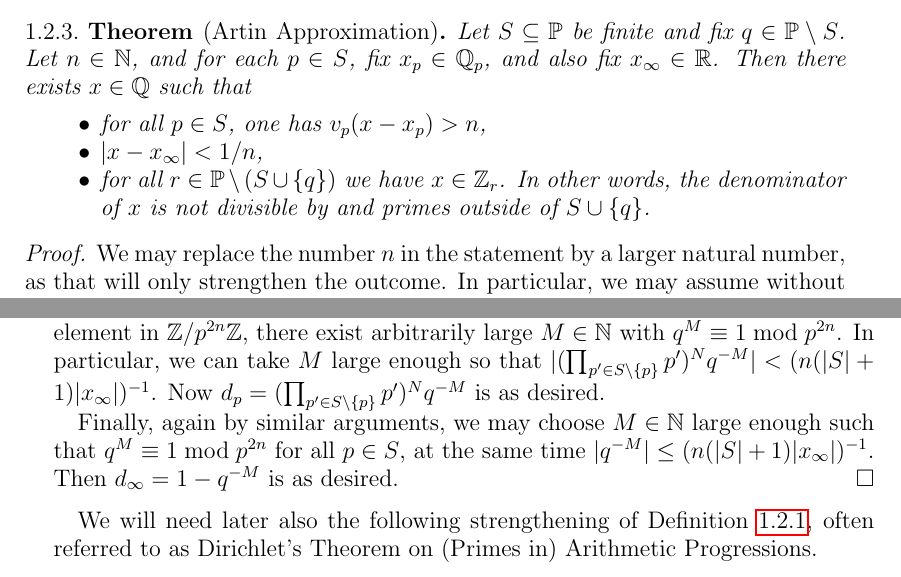
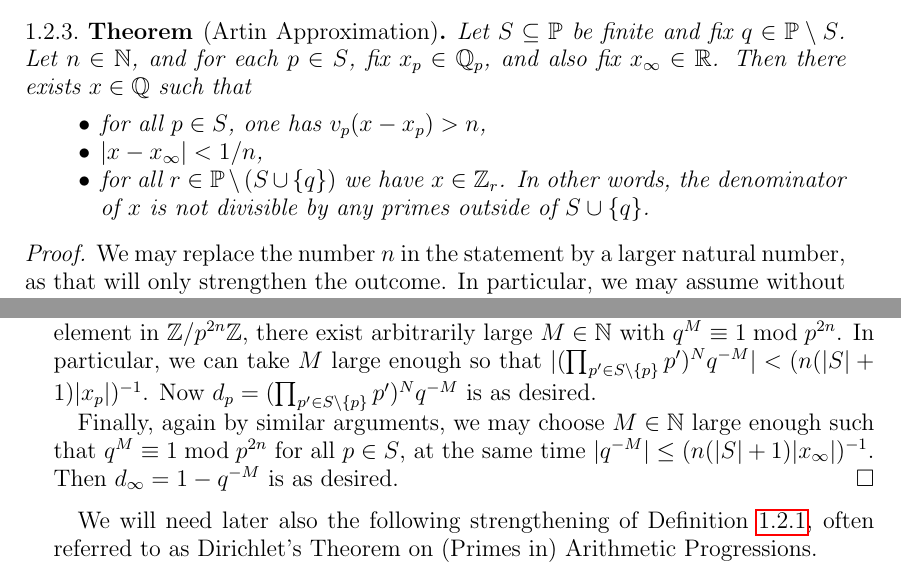
Before and after one commit to DaNicolas/QF2023-2024, a LaTeX paper (Lecture9/Lecture9.tex): two parts of pages 3 and 4 of 5, joined at a grey line, cut so that both start at the same text. Compiled offline with pdfLaTeX.

Commit message:
two typos in lecture 9

```diff
--- a/Lecture9/Lecture9.tex
+++ b/Lecture9/Lecture9.tex
@@ -128,7 +128,7 @@ Then there exists $x \in \qq$ such that
 \item for all $p \in S$, one has $v_p(x - x_p) > n$,
 \item $\lvert x - x_\infty \rvert < 1/n$,
 \item for all $r \in \mbb P \setminus (S \cup \lbrace q \rbrace)$ we have $x \in \zz_r$.
-In other words, the denominator of $x$ is not divisible by and primes outside of $S \cup \lbrace q \rbrace$.
+In other words, the denominator of $x$ is not divisible by any primes outside of $S \cup \lbrace q \rbrace$.
 \end{itemize}
 \end{thm}
 \begin{proof}
@@ -162,7 +162,7 @@ Thus, it now remains to show that such $d_p$ can be constructed for each $p \in
 Consider first $p \in S$.
 Since the multiplicative group $(\zz/p^{2n}\zz)^\times$ is finite, and $\prod_{p' \in S \setminus \lbrace p \rbrace} p'$ represents an invertible element in $\zz/p^{2n}\zz$, there exists $N > 2n$ such that $(\prod_{p' \in S \setminus \lbrace p \rbrace} p')^N \equiv 1 \bmod p^{2n}$.
 Similarly, since $q$ represents an invertible element in $\zz/p^{2n}\zz$, there exist arbitrarily large $M \in \nat$ with $q^M \equiv 1 \bmod p^{2n}$.
-In particular, we can take $M$ large enough so that $\lvert (\prod_{p' \in S \setminus \lbrace p \rbrace} p')^N q^{-M} \rvert < (n(\lvert S \rvert + 1)\lvert x_\infty \rvert)^{-1}$.
+In particular, we can take $M$ large enough so that $\lvert (\prod_{p' \in S \setminus \lbrace p \rbrace} p')^N q^{-M} \rvert < (n(\lvert S \rvert + 1)\lvert x_p \rvert)^{-1}$.
 Now $d_p = (\prod_{p' \in S \setminus \lbrace p \rbrace} p')^N q^{-M}$ is as desired.
 
 Finally, again by similar arguments, we may choose $M \in \nat$ large enough such that $q^{M} \equiv 1 \bmod p^{2n}$ for all $p \in S$, at the same time $\lvert q^{-M} \rvert \leq (n(\lvert S \rvert + 1) \lvert x_\infty \rvert)^{-1}$.
```
